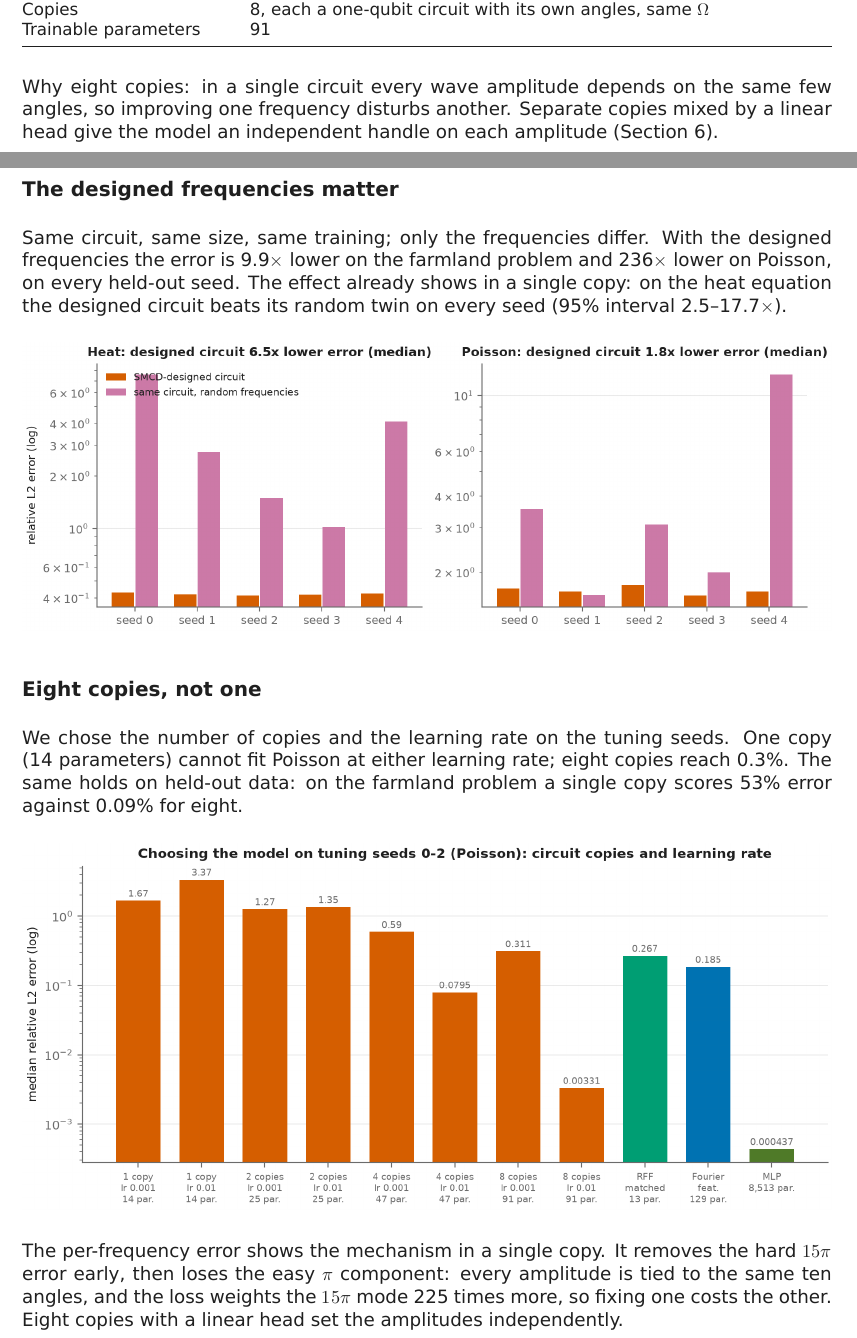
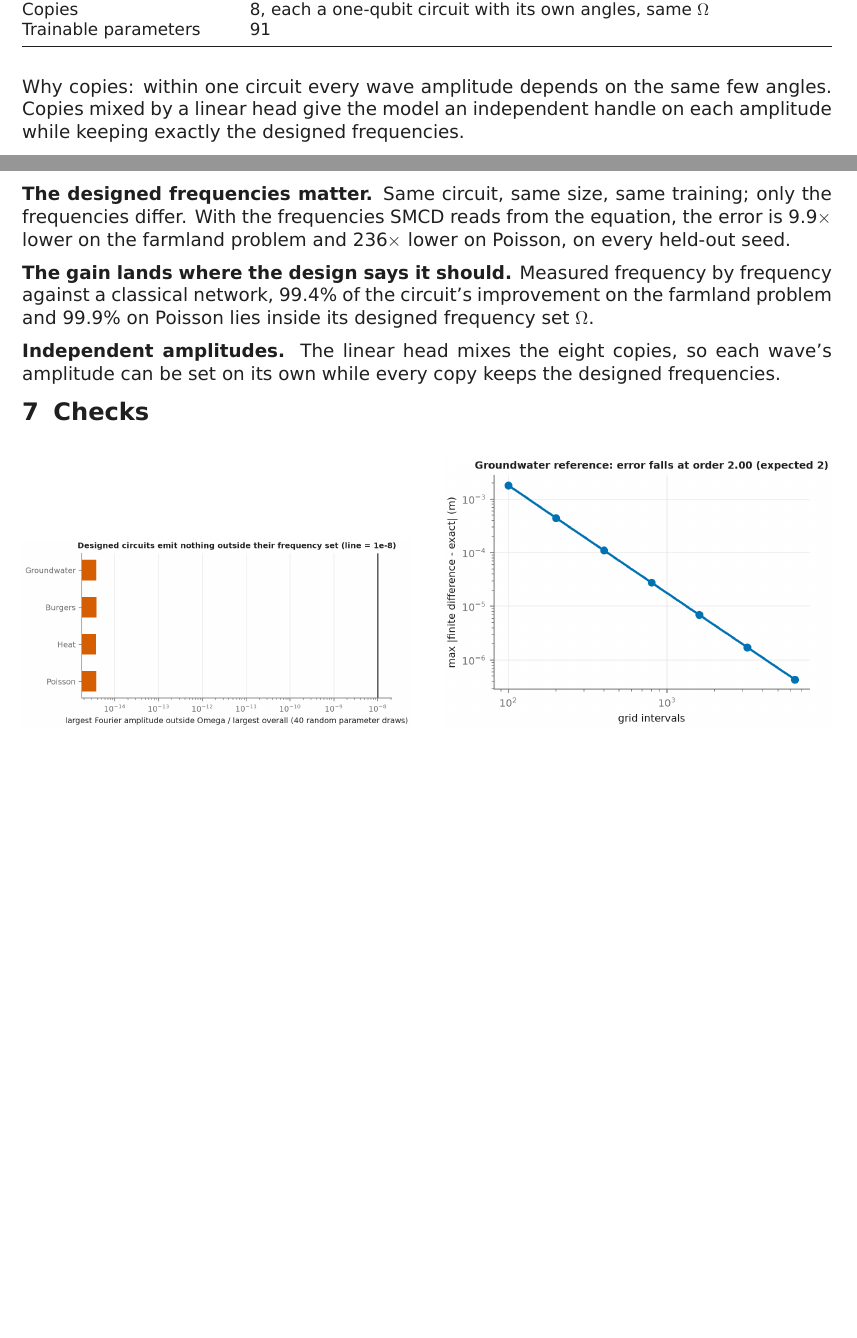
Before and after one commit to Mannava-Daasaradhi/QAPINN_Spectra, a LaTeX document (paper/wiser_report/report.tex): two parts of pages 5 and 10 of 12 before the commit and two parts of pages 5 and 10 of 10 after it, joined at a grey line, cut so that both start at the same text, the shorter picture padded with empty space. Compiled offline with XeLaTeX; a missing font is replaced by an installed copy or a similar font.

Commit message:
WISER report: plain-language claims, no version history
Prediction codes removed from the farmland table; the one-copy ablation and
its figures removed; 'Why it works' rests on the held-out results only.

```diff
--- a/paper/wiser_report/report.tex
+++ b/paper/wiser_report/report.tex
@@ -200,9 +200,9 @@ Trainable parameters & 91 \\
 \end{tabularx}
 \end{center}
 
-Why eight copies: in a single circuit every wave amplitude depends on the same few
-angles, so improving one frequency disturbs another. Separate copies mixed by a linear
-head give the model an independent handle on each amplitude (Section~\ref{sec:why}).
+Why copies: within one circuit every wave amplitude depends on the same few angles.
+Copies mixed by a linear head give the model an independent handle on each amplitude
+while keeping exactly the designed frequencies.
 
 \newpart
 \section{How we tested it}
@@ -264,30 +264,15 @@ spacing tells SMCD the frequencies the solution needs before any training.
 
 \newpart
 \section{Why it works}\label{sec:why}
-\subsection*{The designed frequencies matter}
-Same circuit, same size, same training; only the frequencies differ. With the designed
-frequencies the error is 9.9$\times$ lower on the farmland problem and 236$\times$ lower on
-Poisson, on every held-out seed. The effect already shows in a single copy: on the heat
-equation the designed circuit beats its random twin on every seed (95\% interval
-\HeatCILo--\HeatCIHi$\times$).
-\begin{center}
-  \includegraphics[width=\linewidth]{headline_design_vs_random}
-\end{center}
+\textbf{The designed frequencies matter.} Same circuit, same size, same training; only
+the frequencies differ. With the frequencies SMCD reads from the equation, the error is
+9.9$\times$ lower on the farmland problem and 236$\times$ lower on Poisson, on every
+held-out seed.
 
-\subsection*{Eight copies, not one}
-We chose the number of copies and the learning rate on the tuning seeds. One copy
-(14 parameters) cannot fit Poisson at either learning rate; eight copies reach 0.3\%.
-The same holds on held-out data: on the farmland problem a single copy scores 53\% error
-against 0.09\% for eight.
-\begin{center}
-  \includegraphics[width=\linewidth]{headline_v2_lab}
-\end{center}
+\textbf{The gain lands where the design says it should.} Measured frequency by
+frequency against a classical network, 99.4\% of the circuit's improvement on the
+farmland problem and 99.9\% on Poisson lies inside its designed frequency set $\Omega$.
 
-The per-frequency error shows the mechanism in a single copy. It removes the hard
-$15\pi$ error early, then loses the easy $\pi$ component: every amplitude is tied to the
-same ten angles, and the loss weights the $15\pi$ mode 225 times more, so fixing one
-costs the other. Eight copies with a linear head set the amplitudes independently.
-\begin{center}
-  \includegraphics[width=\linewidth]{xai_spectral_error_poisson}
-\end{center}
+\textbf{Independent amplitudes.} The linear head mixes the eight copies, so each wave's
+amplitude can be set on its own while every copy keeps the designed frequencies.
 
```
Also changed, not shown: paper/wiser_report/groundwater_models.tex (+5 -5 lines), paper/wiser_report/report.pdf, paper/wiser_report/report.tex (8 more changed lines).
